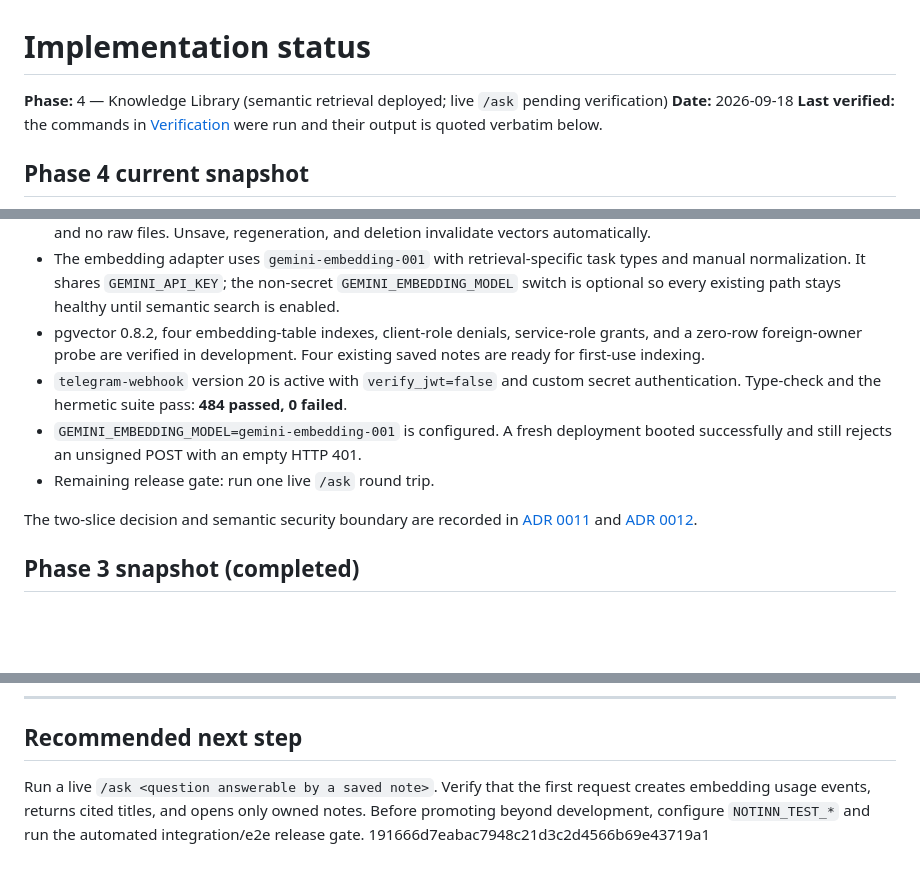
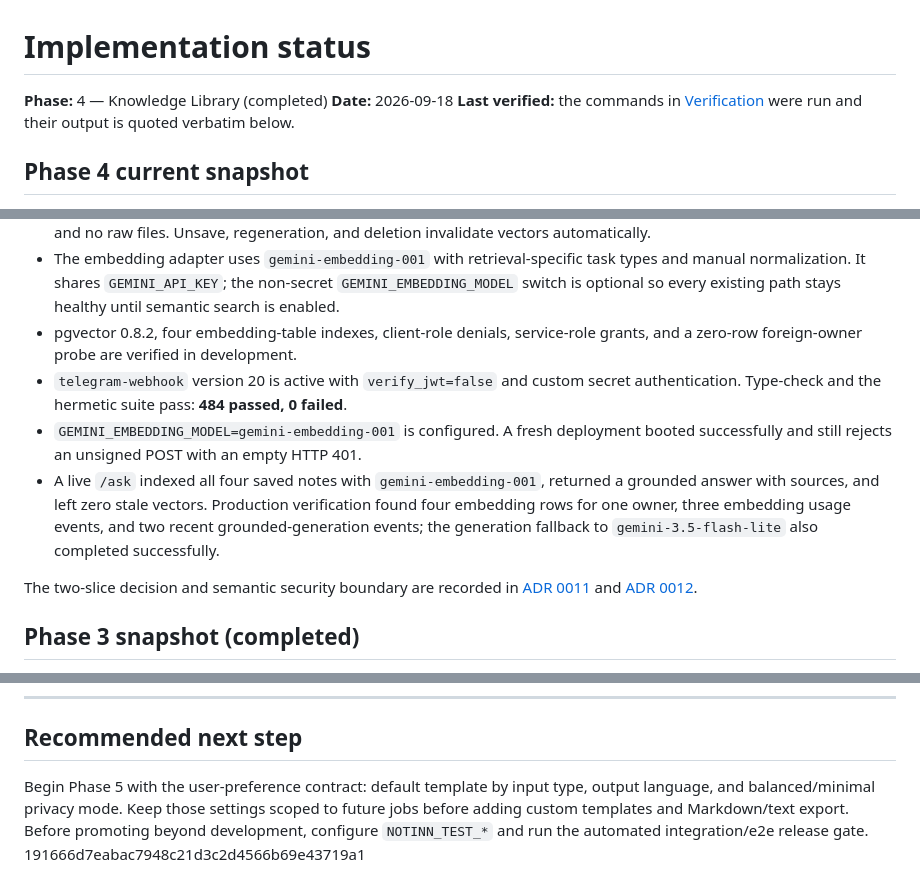
Before and after one commit to alann39/notinn, a Markdown page: docs/IMPLEMENTATION_STATUS.md, 3 parts joined by grey strips. Drawn GitHub-style; blank space fills up the shorter version.

```diff
--- a/docs/IMPLEMENTATION_STATUS.md
+++ b/docs/IMPLEMENTATION_STATUS.md
@@ -1,6 +1,6 @@
 # Implementation status
 
-**Phase:** 4 — Knowledge Library (semantic retrieval deployed; live `/ask` pending verification)
+**Phase:** 4 — Knowledge Library (completed)
 **Date:** 2026-09-18
 **Last verified:** the commands in [Verification](#verification) were run and their
 output is quoted verbatim below.
@@ -34,13 +34,16 @@ Library Search and the Semantic Library foundation are implemented and deployed
   `GEMINI_EMBEDDING_MODEL` switch is optional so every existing path stays healthy
   until semantic search is enabled.
 - pgvector 0.8.2, four embedding-table indexes, client-role denials, service-role
-  grants, and a zero-row foreign-owner probe are verified in development. Four
-  existing saved notes are ready for first-use indexing.
+  grants, and a zero-row foreign-owner probe are verified in development.
 - `telegram-webhook` version 20 is active with `verify_jwt=false` and custom secret
   authentication. Type-check and the hermetic suite pass: **484 passed, 0 failed**.
 - `GEMINI_EMBEDDING_MODEL=gemini-embedding-001` is configured. A fresh deployment
   booted successfully and still rejects an unsigned POST with an empty HTTP 401.
-- Remaining release gate: run one live `/ask` round trip.
+- A live `/ask` indexed all four saved notes with `gemini-embedding-001`, returned
+  a grounded answer with sources, and left zero stale vectors. Production
+  verification found four embedding rows for one owner, three embedding usage
+  events, and two recent grounded-generation events; the generation fallback to
+  `gemini-3.5-flash-lite` also completed successfully.
 
 The two-slice decision and semantic security boundary are recorded in
 [ADR 0011](ADR/0011-phase-4-search-first.md) and
@@ -559,8 +562,9 @@ the user approved continuing to the deployment stage.
 
 ## Recommended next step
 
-Run a live `/ask <question answerable by a saved note>`. Verify that the first request creates
-embedding usage events, returns cited titles, and opens only owned notes. Before
+Begin Phase 5 with the user-preference contract: default template by input type,
+output language, and balanced/minimal privacy mode. Keep those settings scoped to
+future jobs before adding custom templates and Markdown/text export. Before
 promoting beyond development, configure `NOTINN_TEST_*` and run the automated
 integration/e2e release gate.
 191666d7eabac7948c21d3c2d4566b69e43719a1
```
Also changed, not shown: README.md (+1 -1 lines).
